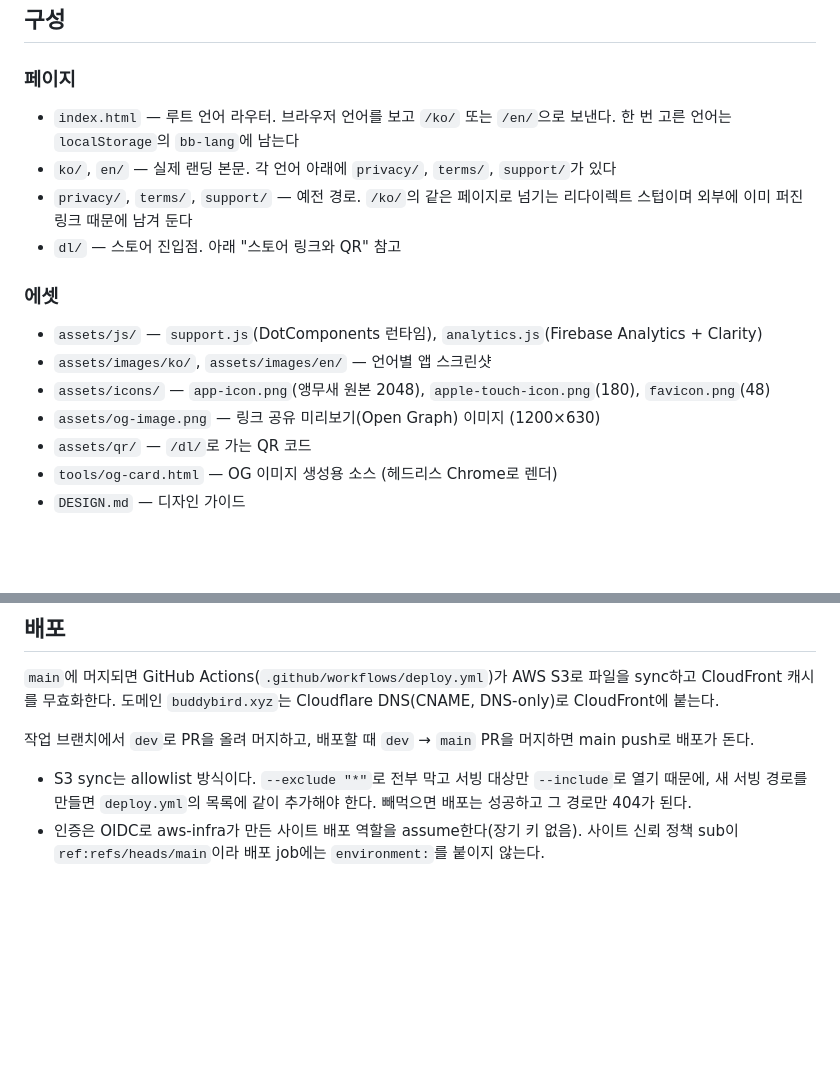
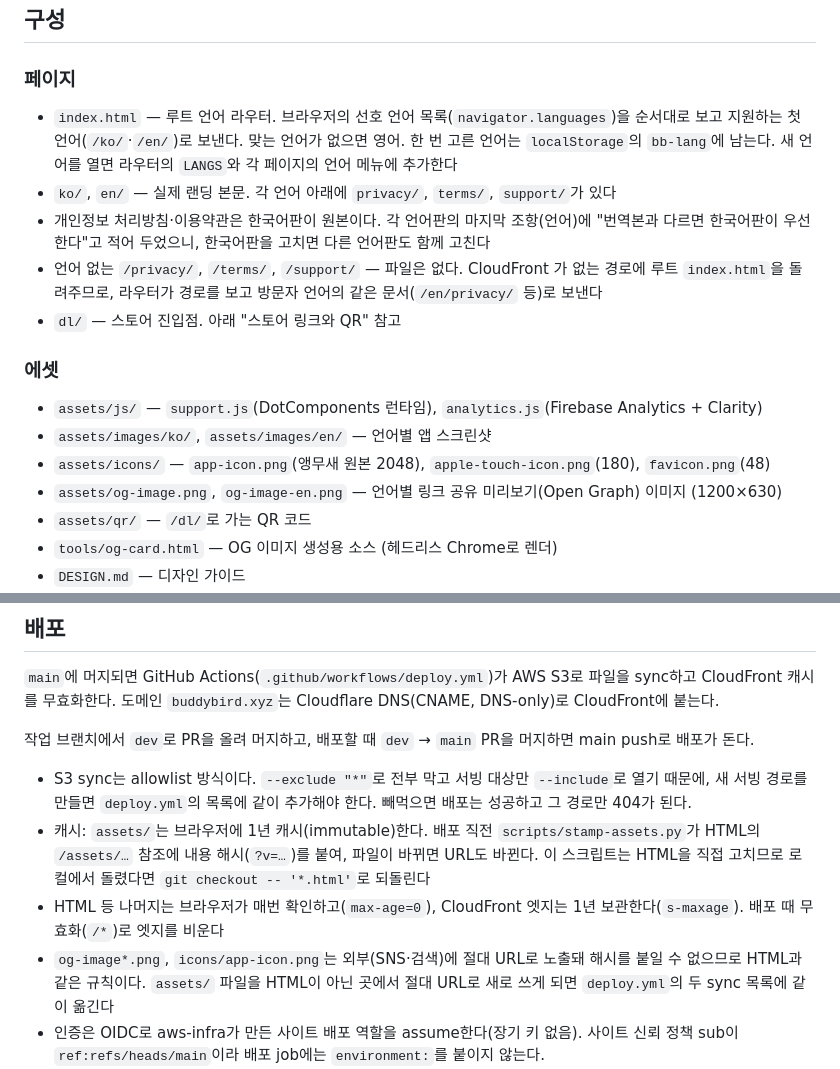
Before and after one commit to ASM-joynnovate/buddybird-landing, a Markdown page: README.md, 2 parts joined by grey strips. Rendered like a GitHub page; blank space fills up the shorter version.

Commit message:
docs: 캐시 전략과 언어 없는 문서 경로를 README 에 적는다 [BB-749]

```diff
--- a/README.md
+++ b/README.md
@@ -5,16 +5,17 @@ BuddyBird 랜딩페이지 (DotComponents 기반).
 ## 구성
 
 ### 페이지
-- `index.html` — 루트 언어 라우터. 브라우저 언어를 보고 `/ko/` 또는 `/en/`으로 보낸다. 한 번 고른 언어는 `localStorage`의 `bb-lang`에 남는다
+- `index.html` — 루트 언어 라우터. 브라우저의 선호 언어 목록(`navigator.languages`)을 순서대로 보고 지원하는 첫 언어(`/ko/`·`/en/`)로 보낸다. 맞는 언어가 없으면 영어. 한 번 고른 언어는 `localStorage`의 `bb-lang`에 남는다. 새 언어를 열면 라우터의 `LANGS`와 각 페이지의 언어 메뉴에 추가한다
 - `ko/`, `en/` — 실제 랜딩 본문. 각 언어 아래에 `privacy/`, `terms/`, `support/`가 있다
-- `privacy/`, `terms/`, `support/` — 예전 경로. `/ko/`의 같은 페이지로 넘기는 리다이렉트 스텁이며 외부에 이미 퍼진 링크 때문에 남겨 둔다
+- 개인정보 처리방침·이용약관은 한국어판이 원본이다. 각 언어판의 마지막 조항(언어)에 "번역본과 다르면 한국어판이 우선한다"고 적어 두었으니, 한국어판을 고치면 다른 언어판도 함께 고친다
+- 언어 없는 `/privacy/`, `/terms/`, `/support/` — 파일은 없다. CloudFront 가 없는 경로에 루트 `index.html`을 돌려주므로, 라우터가 경로를 보고 방문자 언어의 같은 문서(`/en/privacy/` 등)로 보낸다
 - `dl/` — 스토어 진입점. 아래 "스토어 링크와 QR" 참고
 
 ### 에셋
 - `assets/js/` — `support.js`(DotComponents 런타임), `analytics.js`(Firebase Analytics + Clarity)
 - `assets/images/ko/`, `assets/images/en/` — 언어별 앱 스크린샷
 - `assets/icons/` — `app-icon.png`(앵무새 원본 2048), `apple-touch-icon.png`(180), `favicon.png`(48)
-- `assets/og-image.png` — 링크 공유 미리보기(Open Graph) 이미지 (1200×630)
+- `assets/og-image.png`, `og-image-en.png` — 언어별 링크 공유 미리보기(Open Graph) 이미지 (1200×630)
 - `assets/qr/` — `/dl/`로 가는 QR 코드
 - `tools/og-card.html` — OG 이미지 생성용 소스 (헤드리스 Chrome로 렌더)
 - `DESIGN.md` — 디자인 가이드
@@ -96,6 +97,9 @@ npx qrcode -e H -t png -w 1024 -o assets/qr/buddybird-dl.png "https://buddybird.
 작업 브랜치에서 `dev`로 PR을 올려 머지하고, 배포할 때 `dev` → `main` PR을 머지하면 main push로 배포가 돈다.
 
 - S3 sync는 allowlist 방식이다. `--exclude "*"`로 전부 막고 서빙 대상만 `--include`로 열기 때문에, 새 서빙 경로를 만들면 `deploy.yml`의 목록에 같이 추가해야 한다. 빼먹으면 배포는 성공하고 그 경로만 404가 된다.
+- 캐시: `assets/`는 브라우저에 1년 캐시(immutable)한다. 배포 직전 `scripts/stamp-assets.py`가 HTML의 `/assets/…` 참조에 내용 해시(`?v=…`)를 붙여, 파일이 바뀌면 URL도 바뀐다. 이 스크립트는 HTML을 직접 고치므로 로컬에서 돌렸다면 `git checkout -- '*.html'`로 되돌린다
+- HTML 등 나머지는 브라우저가 매번 확인하고(`max-age=0`), CloudFront 엣지는 1년 보관한다(`s-maxage`). 배포 때 무효화(`/*`)로 엣지를 비운다
+- `og-image*.png`, `icons/app-icon.png`는 외부(SNS·검색)에 절대 URL로 노출돼 해시를 붙일 수 없으므로 HTML과 같은 규칙이다. `assets/` 파일을 HTML이 아닌 곳에서 절대 URL로 새로 쓰게 되면 `deploy.yml`의 두 sync 목록에 같이 옮긴다
 - 인증은 OIDC로 aws-infra가 만든 사이트 배포 역할을 assume한다(장기 키 없음). 사이트 신뢰 정책 sub이 `ref:refs/heads/main`이라 배포 job에는 `environment:`를 붙이지 않는다.
 - 인프라 식별자는 repo secrets로 주입한다(Settings → Secrets and variables → Actions → Secrets): `AWS_DEPLOY_ROLE_ARN`, `SITE_BUCKET`, `SITE_DISTRIBUTION_ID`. 이 저장소는 public이고 aws-infra는 private이라 계정 정보를 코드·로그에 남기지 않는다.
 - 인프라 정의(S3·CloudFront·OIDC 역할)는 사내 `aws-infra`의 `buddybird-app`(Pulumi)에 있다. 리전 `ap-northeast-2`.
```
